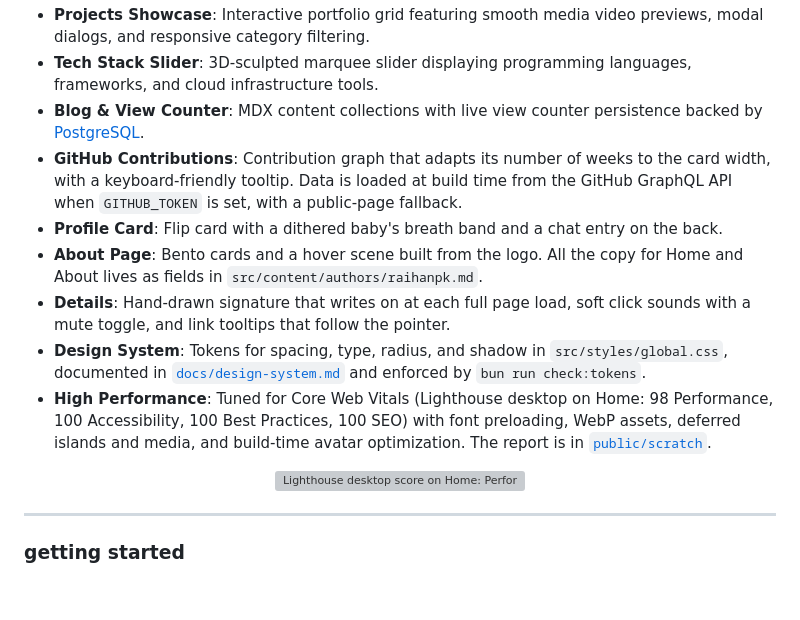
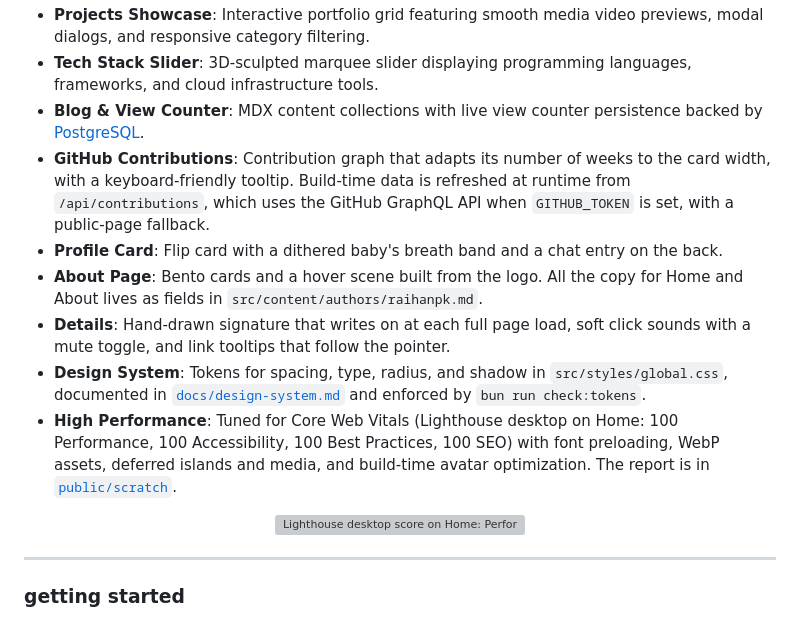
Before and after one commit to raihanpka/raihanpk.com, a Markdown page: README.md, the part around one of its changes. Rendered like a GitHub page; blank space fills up the shorter version; grey boxes are pictures that could not be loaded.

Commit message:
docs(agents): add AGENTS.md and sync README and design-system with runtime GitHub data

```diff
--- a/README.md
+++ b/README.md
@@ -28,11 +28,11 @@ Additional features developed from built-in features of the public template [Ast
 - **Projects Showcase**: Interactive portfolio grid featuring smooth media video previews, modal dialogs, and responsive category filtering.
 - **Tech Stack Slider**: 3D-sculpted marquee slider displaying programming languages, frameworks, and cloud infrastructure tools.
 - **Blog & View Counter**: MDX content collections with live view counter persistence backed by [PostgreSQL](https://postgresql.org).
-- **GitHub Contributions**: Contribution graph that adapts its number of weeks to the card width, with a keyboard-friendly tooltip. Data is loaded at build time from the GitHub GraphQL API when `GITHUB_TOKEN` is set, with a public-page fallback.
+- **GitHub Contributions**: Contribution graph that adapts its number of weeks to the card width, with a keyboard-friendly tooltip. Build-time data is refreshed at runtime from `/api/contributions`, which uses the GitHub GraphQL API when `GITHUB_TOKEN` is set, with a public-page fallback.
 - **Profile Card**: Flip card with a dithered baby's breath band and a chat entry on the back.
 - **About Page**: Bento cards and a hover scene built from the logo. All the copy for Home and About lives as fields in `src/content/authors/raihanpk.md`.
 - **Details**: Hand-drawn signature that writes on at each full page load, soft click sounds with a mute toggle, and link tooltips that follow the pointer.
 - **Design System**: Tokens for spacing, type, radius, and shadow in `src/styles/global.css`, documented in [`docs/design-system.md`](./docs/design-system.md) and enforced by `bun run check:tokens`.
-- **High Performance**: Tuned for Core Web Vitals (Lighthouse desktop on Home: 98 Performance, 100 Accessibility, 100 Best Practices, 100 SEO) with font preloading, WebP assets, deferred islands and media, and build-time avatar optimization. The report is in [`public/scratch`](./public/scratch).
+- **High Performance**: Tuned for Core Web Vitals (Lighthouse desktop on Home: 100 Performance, 100 Accessibility, 100 Best Practices, 100 SEO) with font preloading, WebP assets, deferred islands and media, and build-time avatar optimization. The report is in [`public/scratch`](./public/scratch).
 
 <div align="center">
```
Also changed, not shown: other parts of README.md (+1 -1 lines), AGENTS.md (added, +50 -0 lines), docs/design-system.md (+1 -1 lines).
